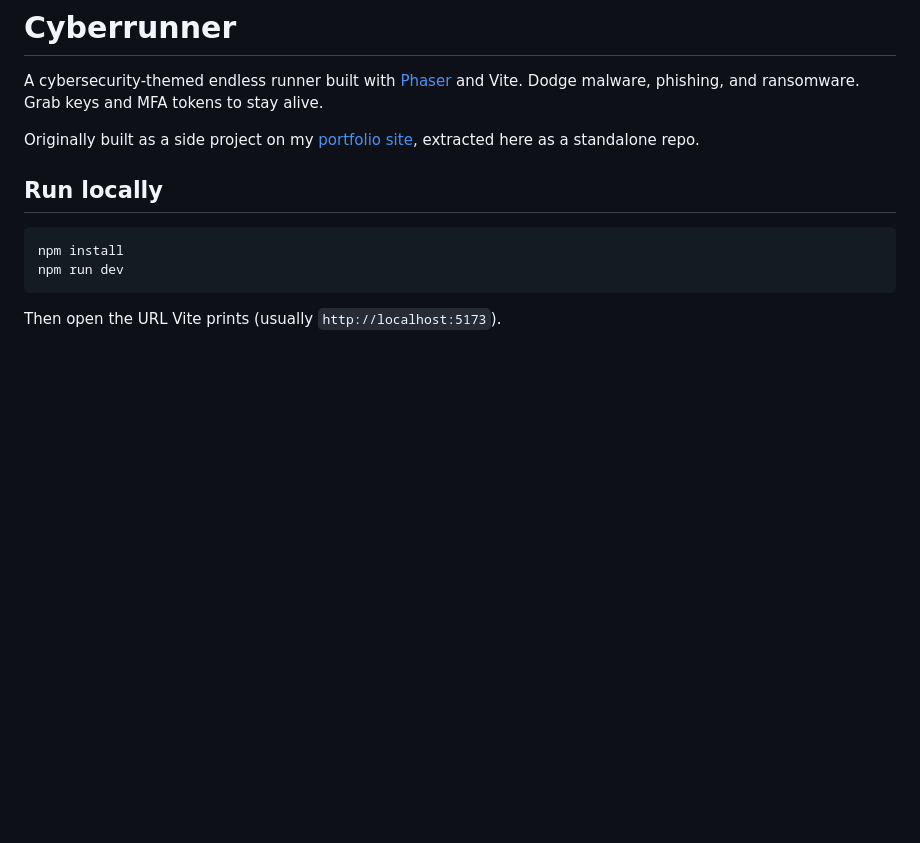
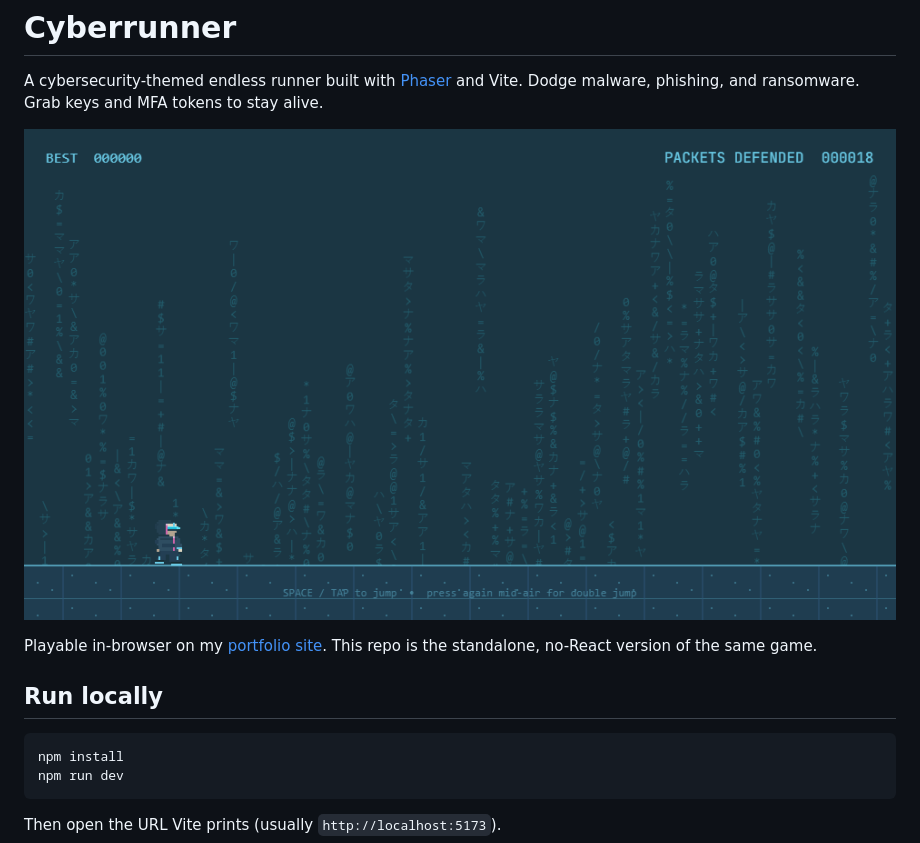
Before and after one commit to SammyCode002/cyberrunner, a Markdown page: README.md, the part around the change. GitHub-like rendering; pictures changed too: public/screenshot.png (added); blank space fills up the shorter version.

Commit message:
Add gameplay screenshot and link to live portfolio build

```diff
--- a/README.md
+++ b/README.md
@@ -2,7 +2,9 @@
 
 A cybersecurity-themed endless runner built with [Phaser](https://phaser.io/) and Vite. Dodge malware, phishing, and ransomware. Grab keys and MFA tokens to stay alive.
 
-Originally built as a side project on my [portfolio site](https://github.com/SammyCode002), extracted here as a standalone repo.
+![Cyberrunner gameplay](public/screenshot.png)
+
+Playable in-browser on my [portfolio site](https://portfolio-hazel-eight-1eo8p12f3a.vercel.app/). This repo is the standalone, no-React version of the same game.
 
 ## Run locally
 
```
